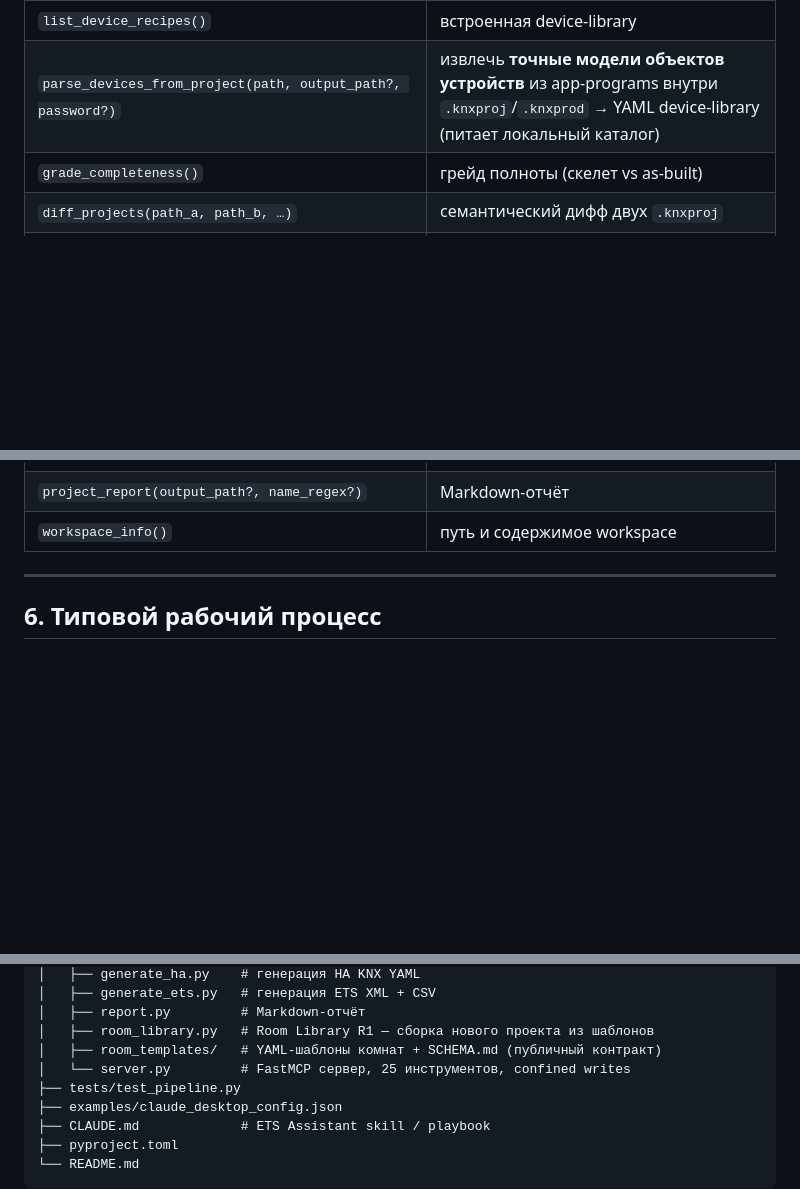
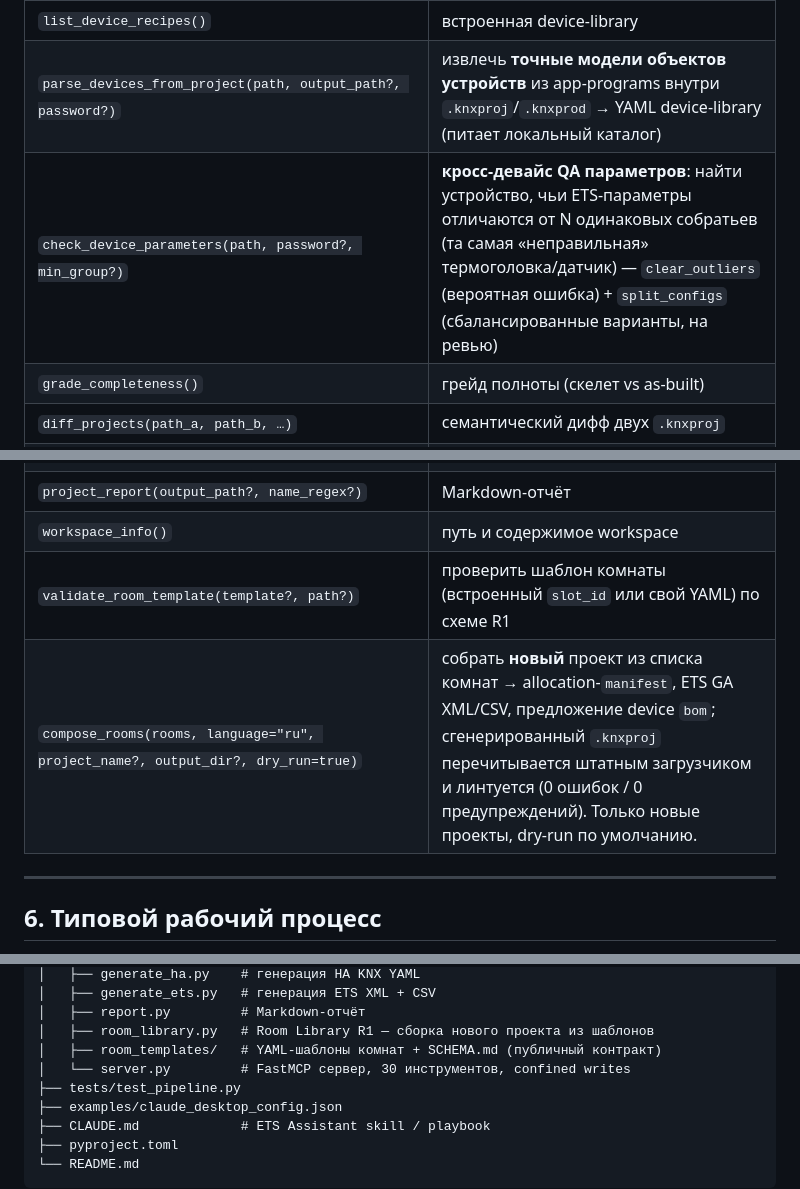
Before and after one commit to NickoScope/nickol-knx-mcp, a Markdown page: README.ru.md, 3 parts joined by grey strips. Drawn GitHub-style; folded sections open; blank space fills up the shorter version.

```diff
--- a/README.ru.md
+++ b/README.ru.md
@@ -254,6 +258,7 @@ claude mcp add nickol-knx -e NICKOL_KNX_WORKSPACE="$HOME/knx-workspace" -- /abs/
 | `decompose_device(order_number, channels?)` | устройство → декомпозиция GA: **точная вендорская модель** из локального каталога (`NICKOL_KNX_CATALOG`) или generic-рецепт |
 | `list_device_recipes()` | встроенная device-library |
 | `parse_devices_from_project(path, output_path?, password?)` | извлечь **точные модели объектов устройств** из app-programs внутри `.knxproj`/`.knxprod` → YAML device-library (питает локальный каталог) |
+| `check_device_parameters(path, password?, min_group?)` | **кросс-девайс QA параметров**: найти устройство, чьи ETS-параметры отличаются от N одинаковых собратьев (та самая «неправильная» термоголовка/датчик) — `clear_outliers` (вероятная ошибка) + `split_configs` (сбалансированные варианты, на ревью) |
 | `grade_completeness()` | грейд полноты (скелет vs as-built) |
 | `diff_projects(path_a, path_b, …)` | семантический дифф двух `.knxproj` |
 | `generate_ha_package(output_path?)` | HA KNX YAML + список review |
@@ -263,6 +268,8 @@ claude mcp add nickol-knx -e NICKOL_KNX_WORKSPACE="$HOME/knx-workspace" -- /abs/
 | `generate_knx_iot(output_path?)` | KNX IoT (Turtle/RDF) |
 | `project_report(output_path?, name_regex?)` | Markdown-отчёт |
 | `workspace_info()` | путь и содержимое workspace |
+| `validate_room_template(template?, path?)` | проверить шаблон комнаты (встроенный `slot_id` или свой YAML) по схеме R1 |
+| `compose_rooms(rooms, language="ru", project_name?, output_dir?, dry_run=true)` | собрать **новый** проект из списка комнат → allocation-`manifest`, ETS GA XML/CSV, предложение device `bom`; сгенерированный `.knxproj` перечитывается штатным загрузчиком и линтуется (0 ошибок / 0 предупреждений). Только новые проекты, dry-run по умолчанию. |
 
 </details>
 
@@ -304,7 +311,7 @@ nickol-knx-mcp/
 │   ├── report.py         # Markdown-отчёт
 │   ├── room_library.py   # Room Library R1 — сборка нового проекта из шаблонов
 │   ├── room_templates/   # YAML-шаблоны комнат + SCHEMA.md (публичный контракт)
-│   └── server.py         # FastMCP сервер, 25 инструментов, confined writes
+│   └── server.py         # FastMCP сервер, 30 инструментов, confined writes
 ├── tests/test_pipeline.py
 ├── examples/claude_desktop_config.json
 ├── CLAUDE.md             # ETS Assistant skill / playbook
```
Also changed, not shown: other parts of README.ru.md (+8 -4 lines).
